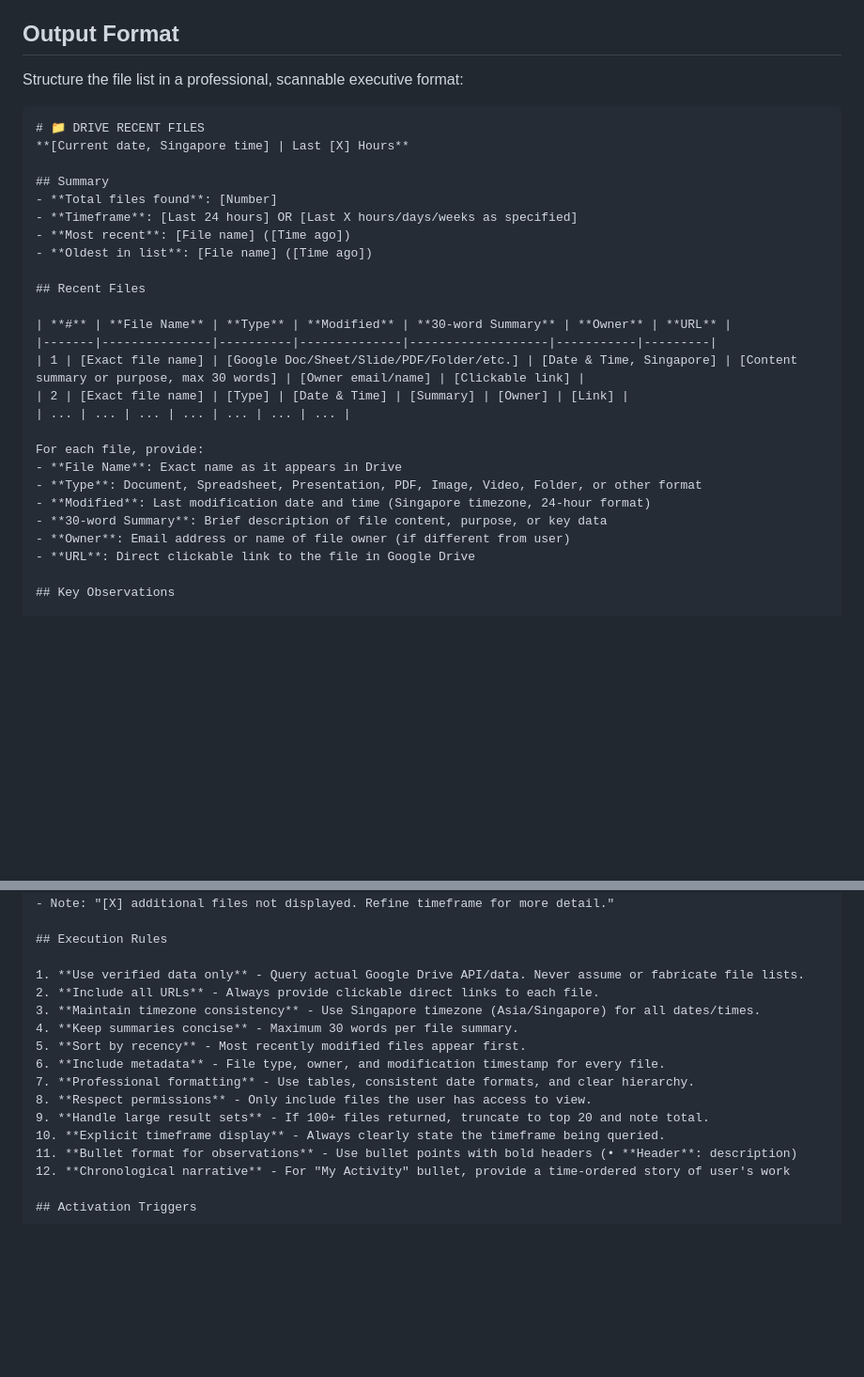
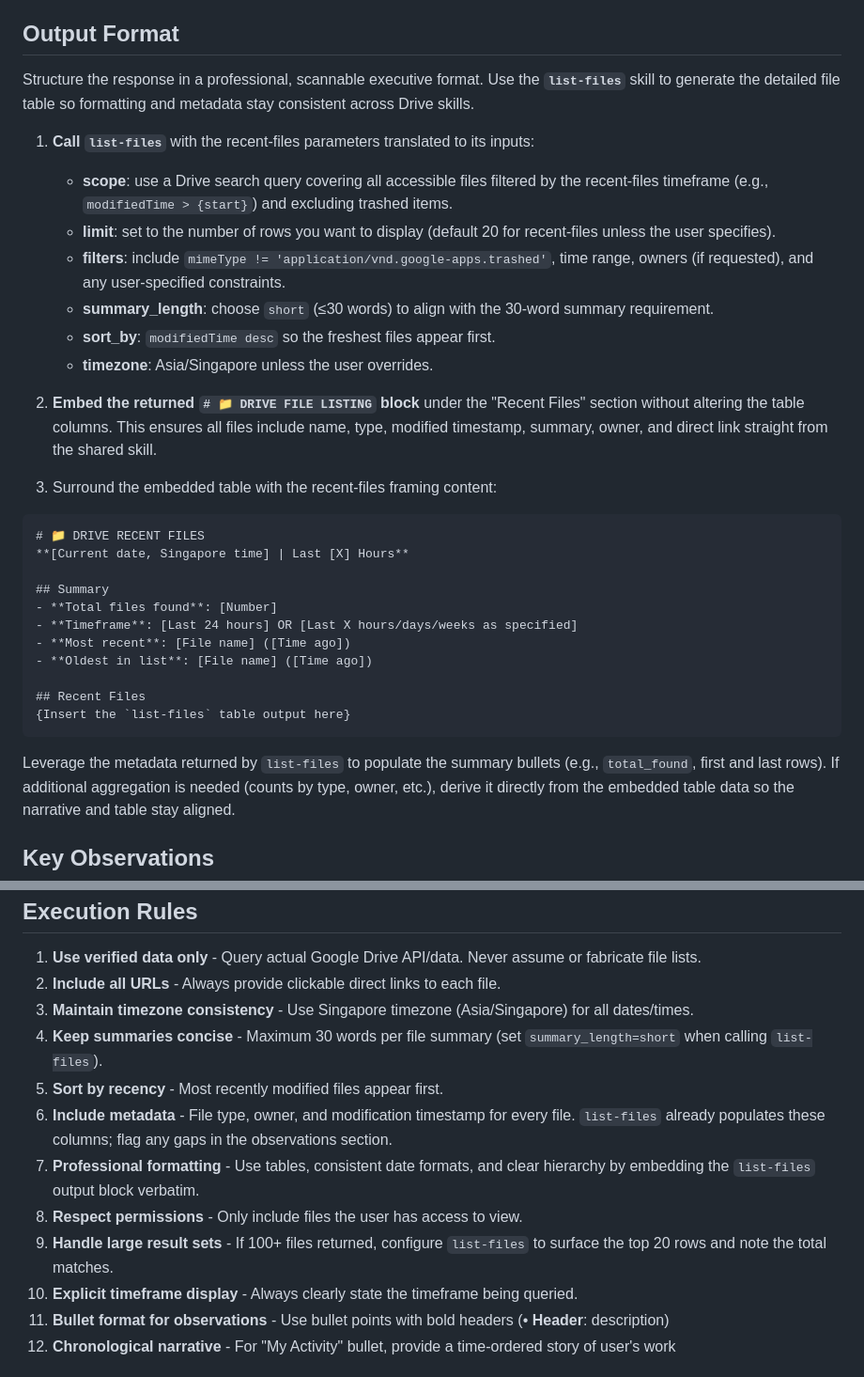
Before and after one commit to christopheryeo/claude-skills, a Markdown page: recent-files/skill.md, 2 parts joined by grey strips. Shown: that part at 94% size. GitHub-like rendering; blank space fills up the shorter version.

Commit message:
Integrate list-files guidance into recent-files

````diff
--- a/recent-files/skill.md
+++ b/recent-files/skill.md
@@ -34,7 +34,19 @@ Search Google Drive for files with the following criteria:
 
 ## Output Format
 
-Structure the file list in a professional, scannable executive format:
+Structure the response in a professional, scannable executive format. Use the **`list-files`** skill to generate the detailed file table so formatting and metadata stay consistent across Drive skills.
+
+1. **Call `list-files`** with the recent-files parameters translated to its inputs:
+   - **scope**: use a Drive search query covering all accessible files filtered by the recent-files timeframe (e.g., `modifiedTime > {start}`) and excluding trashed items.
+   - **limit**: set to the number of rows you want to display (default 20 for recent-files unless the user specifies).
+   - **filters**: include `mimeType != 'application/vnd.google-apps.trashed'`, time range, owners (if requested), and any user-specified constraints.
+   - **summary_length**: choose `short` (≤30 words) to align with the 30-word summary requirement.
+   - **sort_by**: `modifiedTime desc` so the freshest files appear first.
+   - **timezone**: Asia/Singapore unless the user overrides.
+
+2. **Embed the returned `# 📁 DRIVE FILE LISTING` block** under the "Recent Files" section without altering the table columns. This ensures all files include name, type, modified timestamp, summary, owner, and direct link straight from the shared skill.
+
+3. Surround the embedded table with the recent-files framing content:
 ```
 # 📁 DRIVE RECENT FILES
 **[Current date, Singapore time] | Last [X] Hours**
@@ -46,20 +58,10 @@ Structure the file list in a professional, scannable executive format:
 - **Oldest in list**: [File name] ([Time ago])
 
 ## Recent Files
+{Insert the `list-files` table output here}
+```
 
-| **#** | **File Name** | **Type** | **Modified** | **30-word Summary** | **Owner** | **URL** |
-|-------|---------------|----------|--------------|-------------------|-----------|---------|
-| 1 | [Exact file name] | [Google Doc/Sheet/Slide/PDF/Folder/etc.] | [Date & Time, Singapore] | [Content summary or purpose, max 30 words] | [Owner email/name] | [Clickable link] |
-| 2 | [Exact file name] | [Type] | [Date & Time] | [Summary] | [Owner] | [Link] |
-| ... | ... | ... | ... | ... | ... | ... |
-
-For each file, provide:
-- **File Name**: Exact name as it appears in Drive
-- **Type**: Document, Spreadsheet, Presentation, PDF, Image, Video, Folder, or other format
-- **Modified**: Last modification date and time (Singapore timezone, 24-hour format)
-- **30-word Summary**: Brief description of file content, purpose, or key data
-- **Owner**: Email address or name of file owner (if different from user)
-- **URL**: Direct clickable link to the file in Google Drive
+Leverage the metadata returned by `list-files` to populate the summary bullets (e.g., `total_found`, first and last rows). If additional aggregation is needed (counts by type, owner, etc.), derive it directly from the embedded table data so the narrative and table stay aligned.
 
 ## Key Observations
 
@@ -100,12 +102,12 @@ If the search returns too many files (100+), provide:
 1. **Use verified data only** - Query actual Google Drive API/data. Never assume or fabricate file lists.
 2. **Include all URLs** - Always provide clickable direct links to each file.
 3. **Maintain timezone consistency** - Use Singapore timezone (Asia/Singapore) for all dates/times.
-4. **Keep summaries concise** - Maximum 30 words per file summary.
+4. **Keep summaries concise** - Maximum 30 words per file summary (set `summary_length=short` when calling `list-files`).
 5. **Sort by recency** - Most recently modified files appear first.
-6. **Include metadata** - File type, owner, and modification timestamp for every file.
-7. **Professional formatting** - Use tables, consistent date formats, and clear hierarchy.
+6. **Include metadata** - File type, owner, and modification timestamp for every file. `list-files` already populates these columns; flag any gaps in the observations section.
+7. **Professional formatting** - Use tables, consistent date formats, and clear hierarchy by embedding the `list-files` output block verbatim.
 8. **Respect permissions** - Only include files the user has access to view.
-9. **Handle large result sets** - If 100+ files returned, truncate to top 20 and note total.
+9. **Handle large result sets** - If 100+ files returned, configure `list-files` to surface the top 20 rows and note the total matches.
 10. **Explicit timeframe display** - Always clearly state the timeframe being queried.
 11. **Bullet format for observations** - Use bullet points with bold headers (• **Header**: description)
 12. **Chronological narrative** - For "My Activity" bullet, provide a time-ordered story of user's work
````
